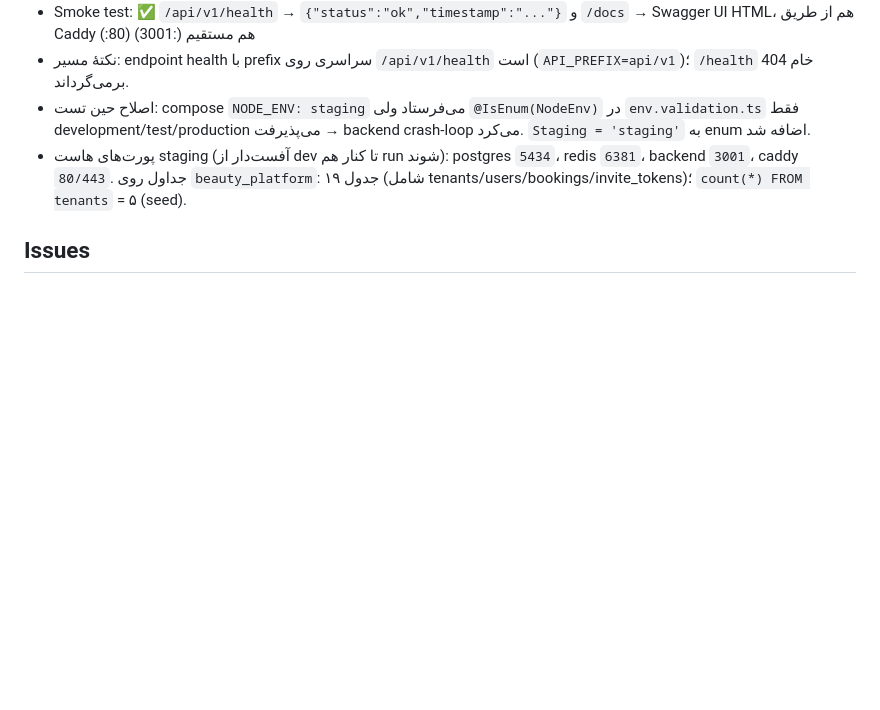
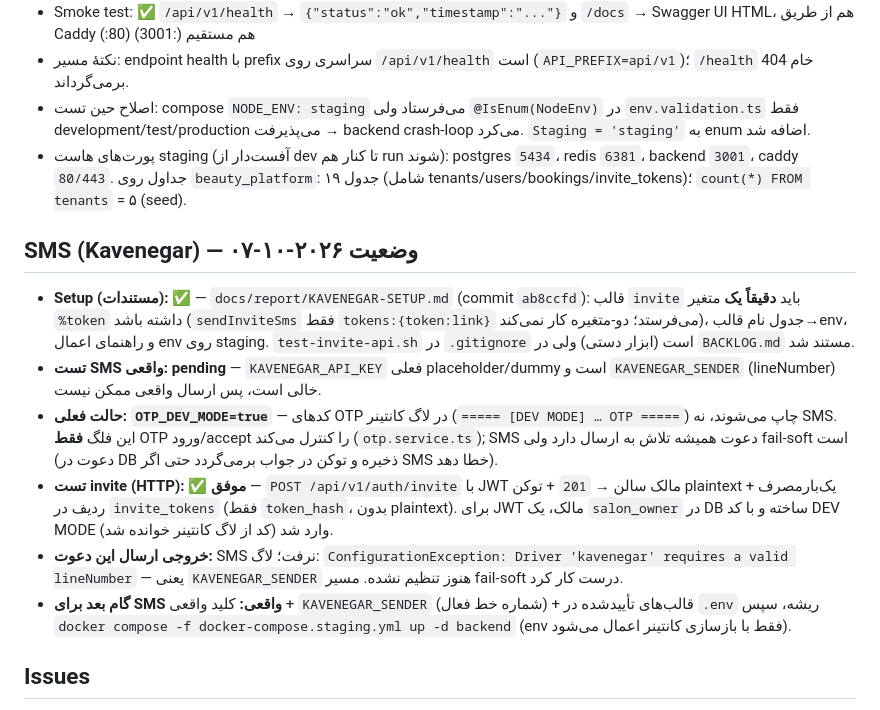
Before and after one commit to nasiricarpet54/boya_app, a Markdown page: docs/report/STATE.md, the part around the change. Drawn GitHub-style; blank space fills up the shorter version.

Commit message:
docs(sms): record Kavenegar staging status in STATE.md

```diff
--- a/docs/report/STATE.md
+++ b/docs/report/STATE.md
@@ -238,6 +238,15 @@ verifyOtp: get نبود→OTP_EXPIRED؛ incr(tries)>5→429؛ toLatinDigits مق
 - نکتهٔ مسیر: endpoint health با prefix سراسری روی `/api/v1/health` است (`API_PREFIX=api/v1`)؛ `/health` خام 404 برمی‌گرداند.
 - اصلاح حین تست: compose `NODE_ENV: staging` می‌فرستاد ولی `@IsEnum(NodeEnv)` در `env.validation.ts` فقط development/test/production می‌پذیرفت → backend crash-loop می‌کرد. `Staging = 'staging'` به enum اضافه شد.
 - پورت‌های هاست staging (آفست‌دار از dev تا کنار هم run شوند): postgres `5434`، redis `6381`، backend `3001`، caddy `80/443`. جداول روی `beauty_platform`: ۱۹ جدول (شامل tenants/users/bookings/invite_tokens)؛ `count(*) FROM tenants` = ۵ (seed).
+## SMS (Kavenegar) — وضعیت ۲۰۲۶-۱۰-۰۷
+- **Setup (مستندات): ✅** — `docs/report/KAVENEGAR-SETUP.md` (commit `ab8ccfd`): قالب `invite` باید **دقیقاً یک** متغیر `%token` داشته باشد (`sendInviteSms` فقط `tokens:{token:link}` می‌فرستد؛ دو-متغیره کار نمی‌کند)، جدول نام قالب→env، و راهنمای اعمال env روی staging. `test-invite-api.sh` در `.gitignore` است (ابزار دستی) ولی در `BACKLOG.md` مستند شد.
+- **تست SMS واقعی: pending** — `KAVENEGAR_API_KEY` فعلی placeholder/dummy است و `KAVENEGAR_SENDER` (lineNumber) خالی است، پس ارسال واقعی ممکن نیست.
+- **حالت فعلی: `OTP_DEV_MODE=true`** — کدهای OTP در لاگ کانتینر (`===== [DEV MODE] … OTP =====`) چاپ می‌شوند، نه SMS. این فلگ **فقط** OTP ورود/accept را کنترل می‌کند (`otp.service.ts`); SMS دعوت همیشه تلاش به ارسال دارد ولی fail-soft است (دعوت در DB ذخیره و توکن در جواب برمی‌گردد حتی اگر SMS خطا دهد).
+- **تست invite (HTTP): ✅ موفق** — `POST /api/v1/auth/invite` با JWT مالک سالن → `201` + توکن plaintext یک‌بارمصرف + ردیف در `invite_tokens` (فقط `token_hash`، بدون plaintext). برای JWT مالک، یک `salon_owner` در DB ساخته و با کد DEV MODE وارد شد (کد از لاگ کانتینر خوانده شد).
+- **خروجی ارسال این دعوت:** SMS نرفت؛ لاگ: `ConfigurationException: Driver 'kavenegar' requires a valid lineNumber` — یعنی `KAVENEGAR_SENDER` هنوز تنظیم نشده. مسیر fail-soft درست کار کرد.
+- **گام بعد برای SMS واقعی:** کلید واقعی + `KAVENEGAR_SENDER` (شماره خط فعال) + قالب‌های تأییدشده در `.env` ریشه، سپس `docker compose -f docker-compose.staging.yml up -d backend` (env فقط با بازسازی کانتینر اعمال می‌شود).
+
+
 
 ## Issues
 - TODO/FIXME: در src بکند و lib موبایل صفر (جستجوی TODO|FIXME|HACK|XXX: فقط placeholder UI، mock-jest، limitPlaceholder متغیر — هیچ TODO واقعی نیست)
```
